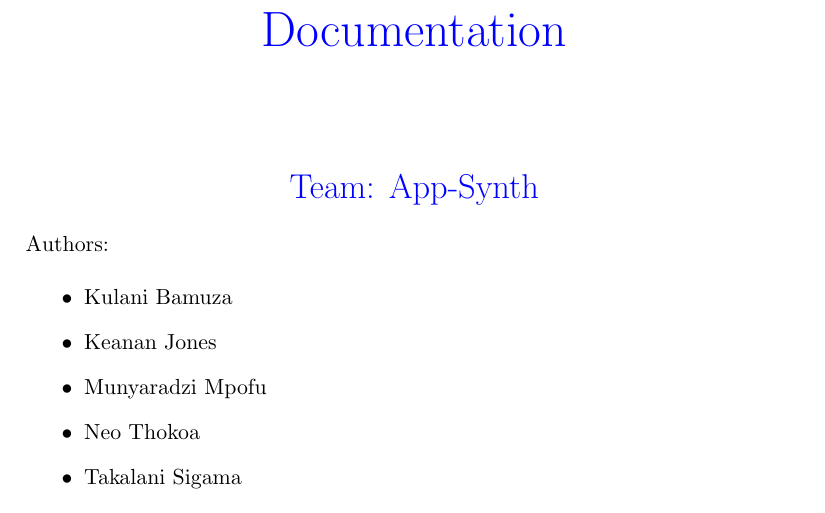
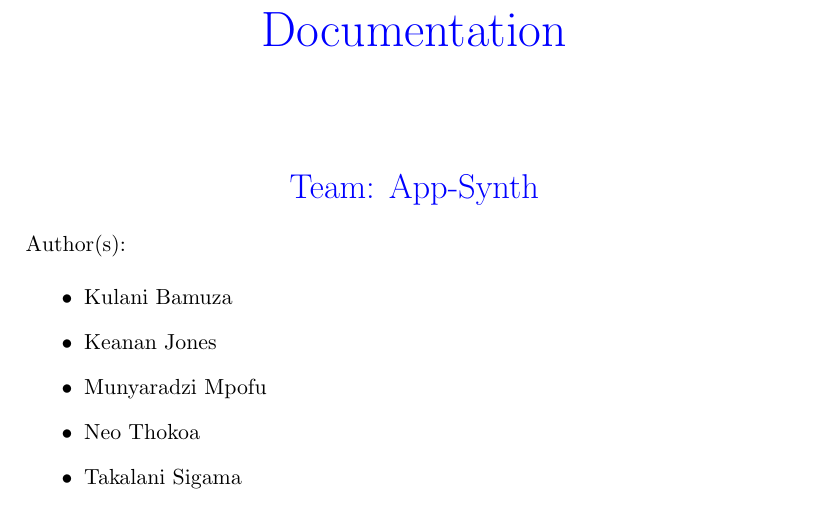
Before and after one commit to sigamatakalani/App-Synth, a LaTeX document (Latex Documentation/App-Synth_Documentation.tex): part of page 1 of 7, cut so that both start at the same text. Compiled offline with pdfLaTeX.

Commit message:
Tex change

```diff
--- a/Latex Documentation/App-Synth_Documentation.tex
+++ b/Latex Documentation/App-Synth_Documentation.tex
@@ -18,7 +18,7 @@
 \end{Large}
 \begin{small}
 \begin{flushleft}
-Authors:
+Author(s):
 \end{flushleft}
 
 \begin{itemize}
```
